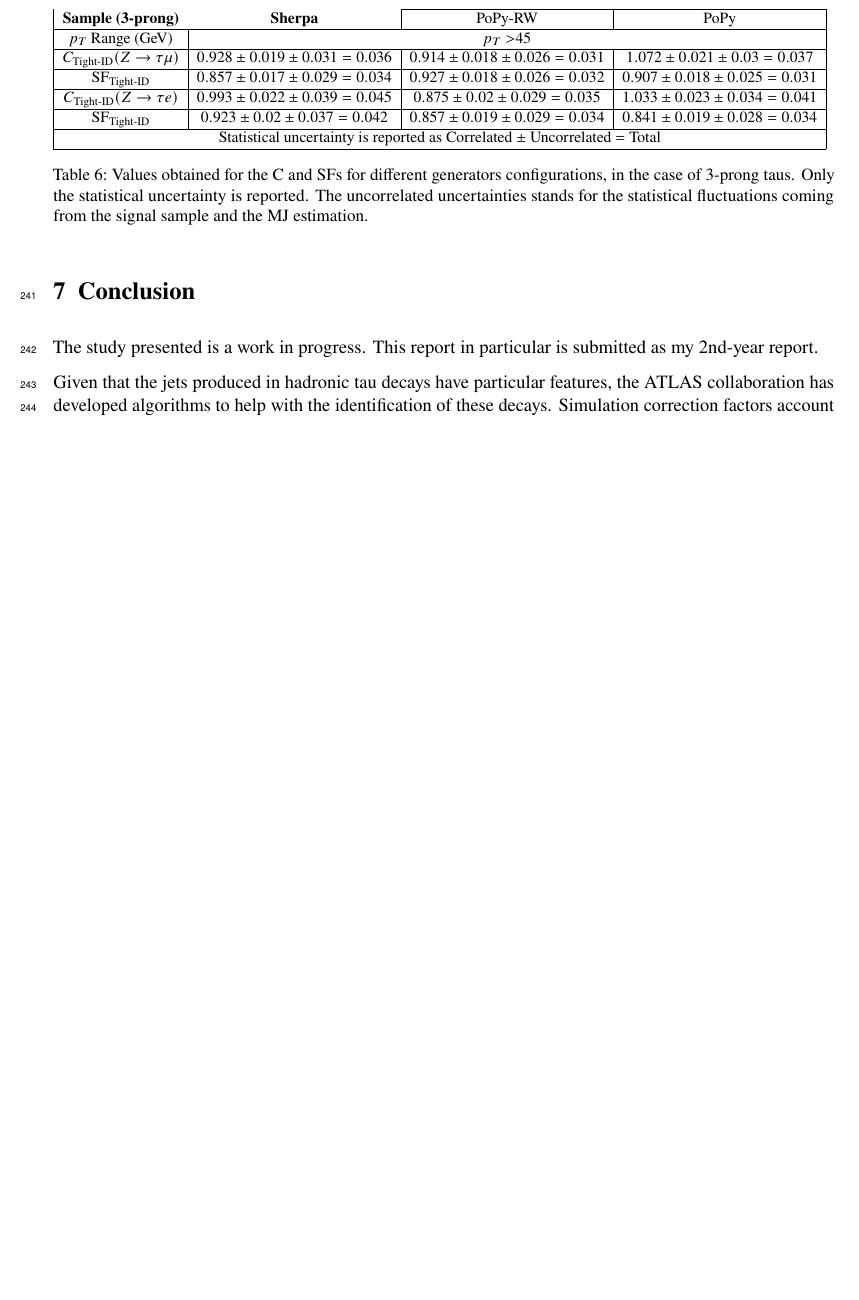
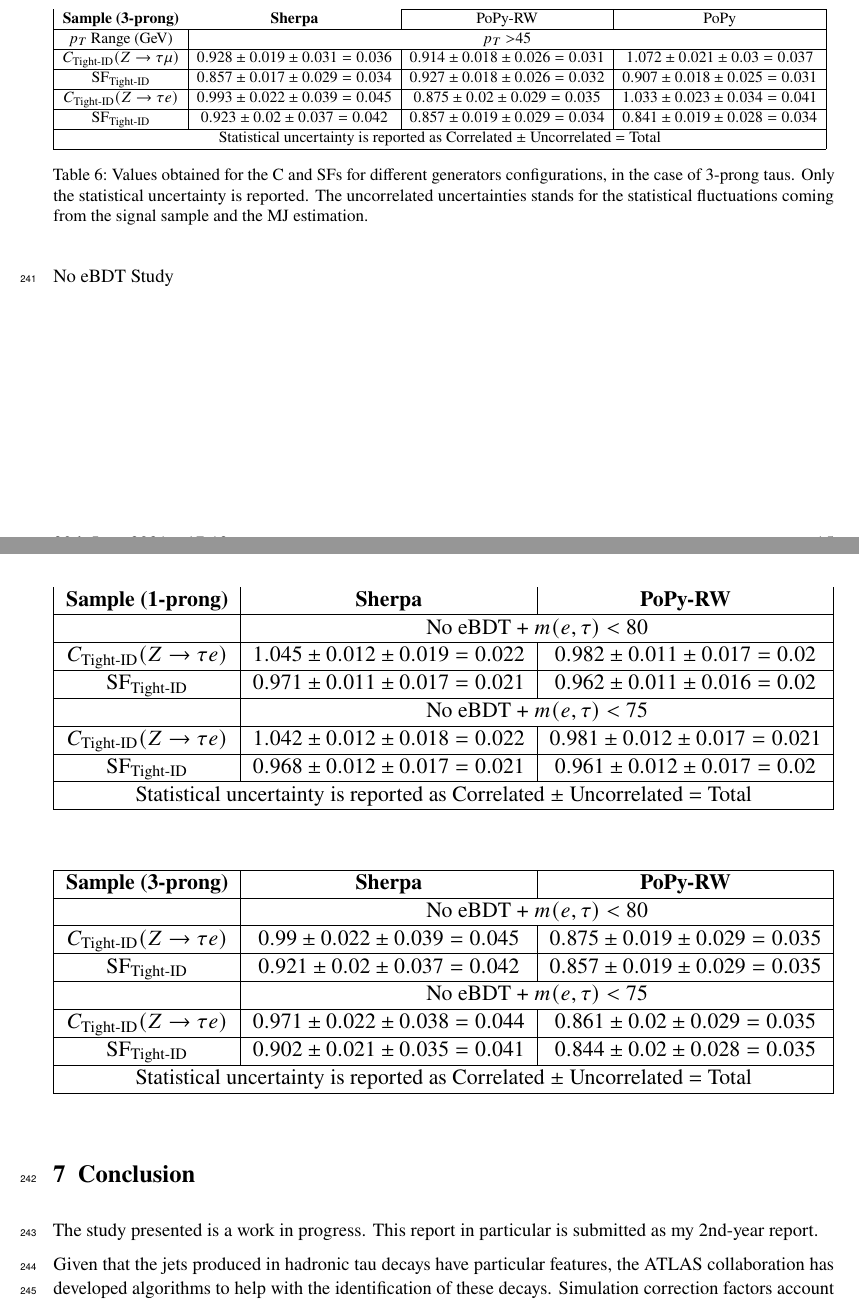
Before and after one commit to diegobaronm/QTNote, a LaTeX document (QTDiego.tex, which reads Results.tex): part of page 15 of 18 before the commit and two parts of pages 15 and 16 of 19 after it, the two joined at a grey line, cut so that both start at the same text, the shorter picture padded with empty space. Compiled offline with pdfLaTeX; a LaTeX package or settings file that is missing is left out.

Commit message:
Tables with NoeBDT algo added to the document.

```diff
--- a/Results.tex
+++ b/Results.tex
@@ -92,6 +92,43 @@ Fig. \ref{Fig11}, shows the Z$\pt$ distribution for our final selected events. L
  	\label{Tab8}
  	}
  \end{table}
+
+No eBDT Study
+
+\begin{table}[H]
+	\resizebox{\textwidth}{!}{%
+		\begin{tabular}{|c|c|c|}
+			\hline
+			\rowcolor[HTML]{FFFFFF}
+			\textbf{Sample (1-prong)}          & \textbf{Sherpa}                & \textbf{PoPy-RW}               \\ \hline
+			& \multicolumn{2}{c|}{No eBDT + $m(e,\tau)<80$}                   \\ \hline
+			$C_{\text{Tight-ID}}(Z\to\tau e)$  & $1.045\pm0.012\pm0.019=0.022$  & $0.982\pm0.011\pm0.017=0.02$   \\ \hline
+			$\text{SF}_{\text{Tight-ID}}$      & $0.971\pm0.011\pm0.017=0.021$  & $0.962\pm0.011\pm0.016=0.02$   \\ \hline
+			\multicolumn{1}{|l|}{}             & \multicolumn{2}{c|}{No eBDT + $m(e,\tau)<75$}                   \\ \hline
+			$C_{\text{Tight-ID}}(Z\to\tau e)$  & $1.042\pm0.012\pm0.018=0.022$  & $0.981\pm0.012\pm0.017=0.021$  \\ \hline
+			$\text{SF}_{\text{Tight-ID}}$      & $0.968\pm0.012\pm0.017=0.021$  & $0.961\pm0.012\pm0.017=0.02$   \\ \hline
+			\multicolumn{3}{|c|}{Statistical uncertainty is reported as Correlated $\pm$ Uncorrelated $=$ Total} \\ \hline
+		\end{tabular}%
+	}
+\end{table}
+
+\begin{table}[H]
+	\resizebox{\textwidth}{!}{%
+		\begin{tabular}{|c|c|c|}
+			\hline
+			\rowcolor[HTML]{FFFFFF}
+			\textbf{Sample (3-prong)}          & \textbf{Sherpa}                & \textbf{PoPy-RW}               \\ \hline
+			& \multicolumn{2}{c|}{No eBDT + $m(e,\tau)<80$}                   \\ \hline
+			$C_{\text{Tight-ID}}(Z\to\tau e)$  & $0.99\pm0.022\pm0.039=0.045$   & $0.875\pm0.019\pm0.029=0.035$  \\ \hline
+			$\text{SF}_{\text{Tight-ID}}$      & $0.921\pm0.02\pm0.037=0.042$   & $0.857\pm0.019\pm0.029=0.035$  \\ \hline
+			\multicolumn{1}{|l|}{}             & \multicolumn{2}{c|}{No eBDT + $m(e,\tau)<75$}                   \\ \hline
+			$C_{\text{Tight-ID}}(Z\to\tau e)$  & $0.971\pm0.022\pm0.038=0.044$  & $0.861\pm0.02\pm0.029=0.035$   \\ \hline
+			$\text{SF}_{\text{Tight-ID}}$      & $0.902\pm0.021\pm0.035=0.041$  & $0.844\pm0.02\pm0.028=0.035$   \\ \hline
+			\multicolumn{3}{|c|}{Statistical uncertainty is reported as Correlated $\pm$ Uncorrelated $=$ Total} \\ \hline
+		\end{tabular}%
+	}
+\end{table}
+
 
 
 \begin{comment}
```
